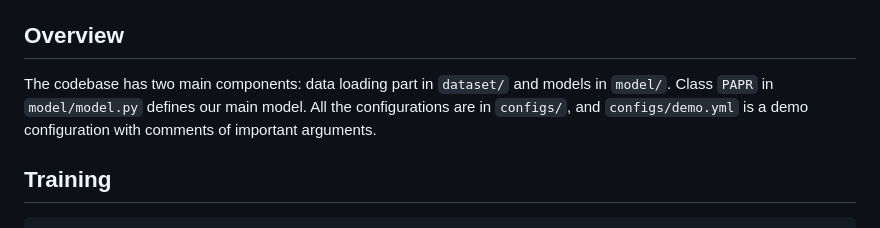
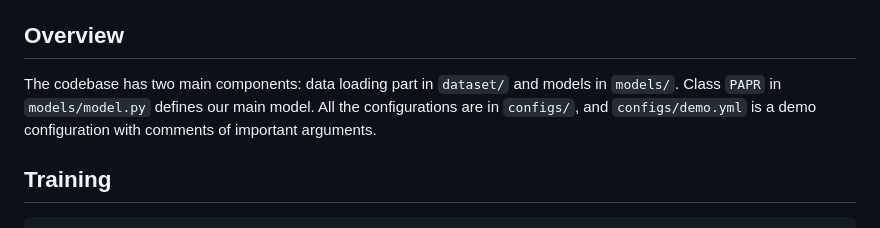
Before and after one commit to zvict/papr, a Markdown page: README.md, the part around the change. Drawn GitHub-style.

````diff
--- a/README.md
+++ b/README.md
@@ -64,7 +64,7 @@ Download [Tanks&Temples](https://www.tanksandtemples.org/) from [here](https://d
 
 ## Overview
 
-The codebase has two main components: data loading part in `dataset/` and models in `model/`. Class `PAPR` in `model/model.py` defines our main model. All the configurations are in `configs/`, and `configs/demo.yml` is a demo configuration with comments of important arguments.
+The codebase has two main components: data loading part in `dataset/` and models in `models/`. Class `PAPR` in `models/model.py` defines our main model. All the configurations are in `configs/`, and `configs/demo.yml` is a demo configuration with comments of important arguments.
 
 ## Training
 ```
````
